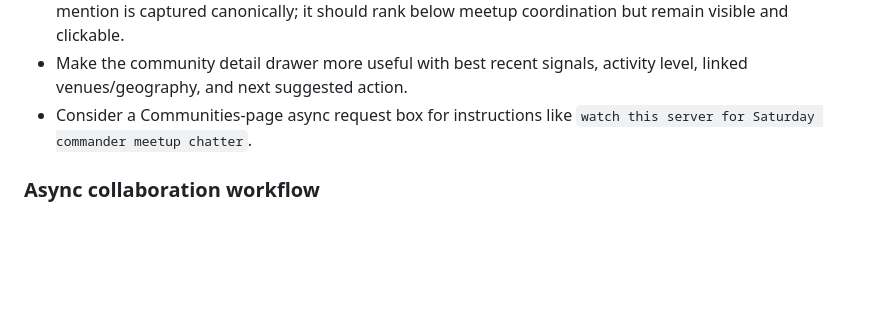
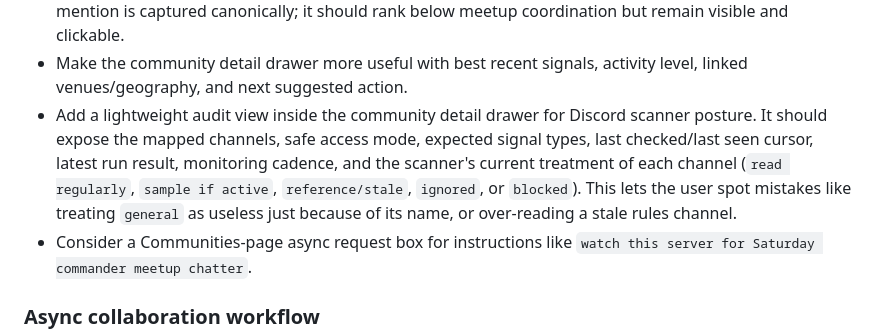
Before and after one commit to metavirus/mtg-events-chatgpt, a Markdown page: docs/WORK_BACKLOG.md, the part around the change. GitHub-like rendering; blank space fills up the shorter version.

Commit message:
Add community Discord audit drawer backlog item

```diff
--- a/docs/WORK_BACKLOG.md
+++ b/docs/WORK_BACKLOG.md
@@ -571,6 +571,13 @@ claims without reopening the whole packet.
   meetup coordination but remain visible and clickable.
 - Make the community detail drawer more useful with best recent signals,
   activity level, linked venues/geography, and next suggested action.
+- Add a lightweight audit view inside the community detail drawer for Discord
+  scanner posture. It should expose the mapped channels, safe access mode,
+  expected signal types, last checked/last seen cursor, latest run result,
+  monitoring cadence, and the scanner's current treatment of each channel
+  (`read regularly`, `sample if active`, `reference/stale`, `ignored`, or
+  `blocked`). This lets the user spot mistakes like treating `general` as
+  useless just because of its name, or over-reading a stale rules channel.
 - Consider a Communities-page async request box for instructions like `watch
   this server for Saturday commander meetup chatter`.
 
```
